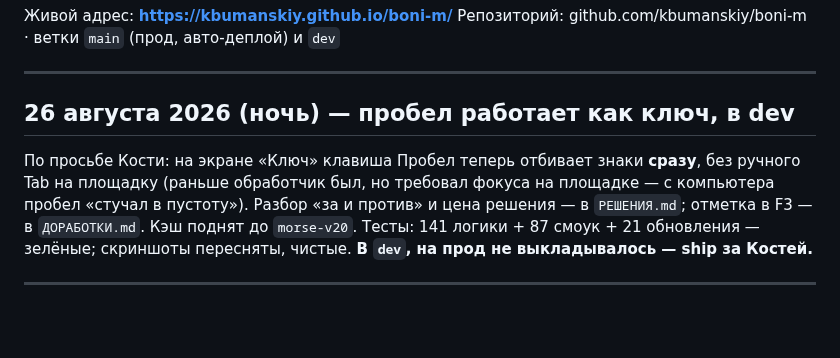
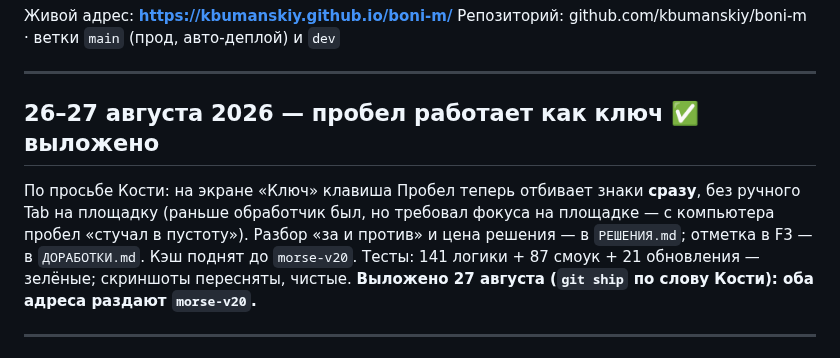
Before and after one commit to kbumanskiy/boni-m, a Markdown page: СТАТУС.md, the part around the change. GitHub-like rendering; blank space fills up the shorter version.

Commit message:
docs: пробел-ключ выложен, оба адреса на morse-v20
Co-Authored-By: Claude Fable 5 <noreply@anthropic.com>
Claude-Session: https://claude.ai/code/session_01MsnyKpgrd4dH3DWz3RAkHU

```diff
--- a/СТАТУС.md
+++ b/СТАТУС.md
@@ -5,14 +5,14 @@
 
 ---
 
-## 26 августа 2026 (ночь) — пробел работает как ключ, в dev
+## 26–27 августа 2026 — пробел работает как ключ ✅ выложено
 
 По просьбе Кости: на экране «Ключ» клавиша Пробел теперь отбивает знаки **сразу**,
 без ручного Tab на площадку (раньше обработчик был, но требовал фокуса на площадке —
 с компьютера пробел «стучал в пустоту»). Разбор «за и против» и цена решения —
 в `РЕШЕНИЯ.md`; отметка в F3 — в `ДОРАБОТКИ.md`. Кэш поднят до `morse-v20`.
 Тесты: 141 логики + 87 смоук + 21 обновления — зелёные; скриншоты пересняты, чистые.
-**В `dev`, на прод не выкладывалось — ship за Костей.**
+**Выложено 27 августа (`git ship` по слову Кости): оба адреса раздают `morse-v20`.**
 
 ---
 
```
